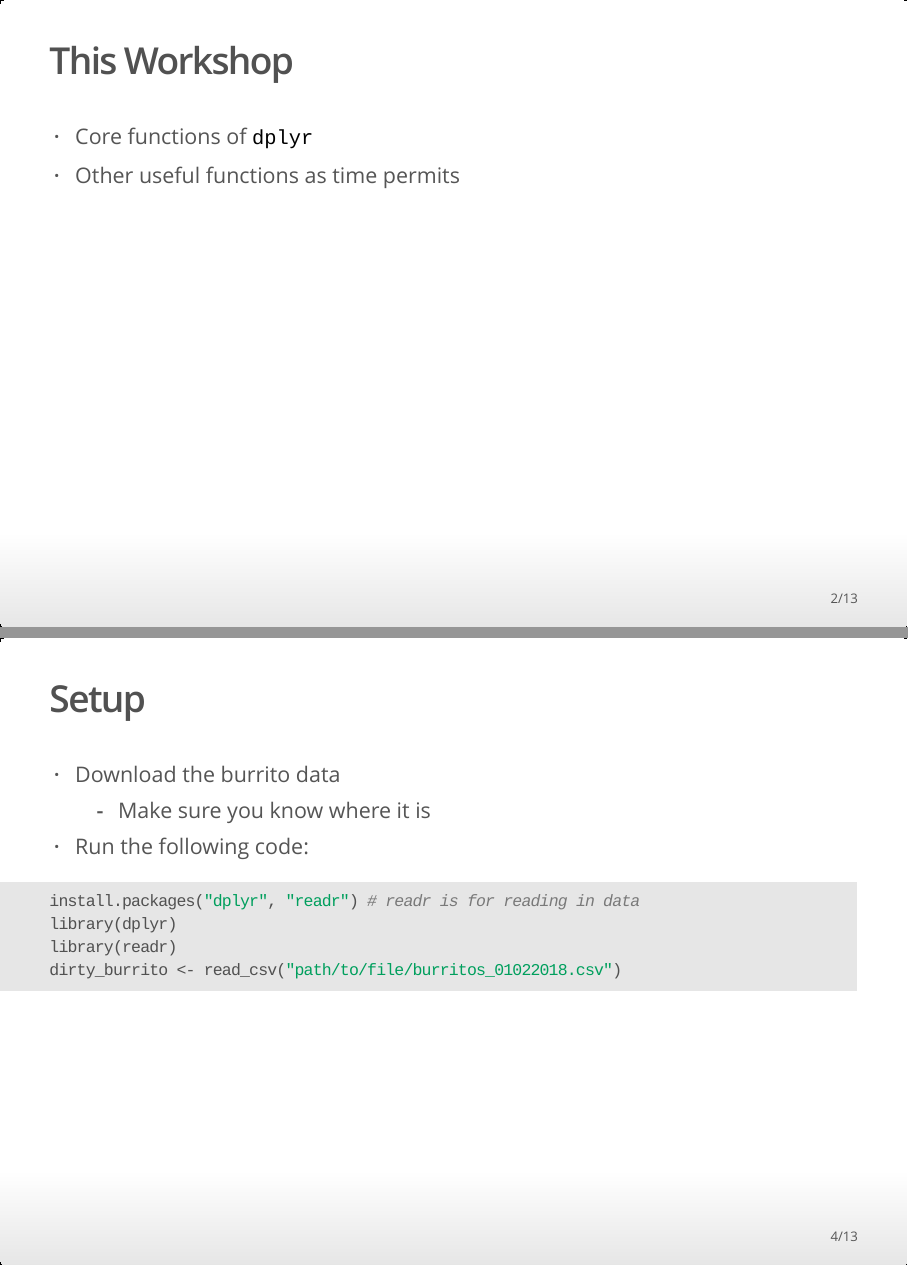
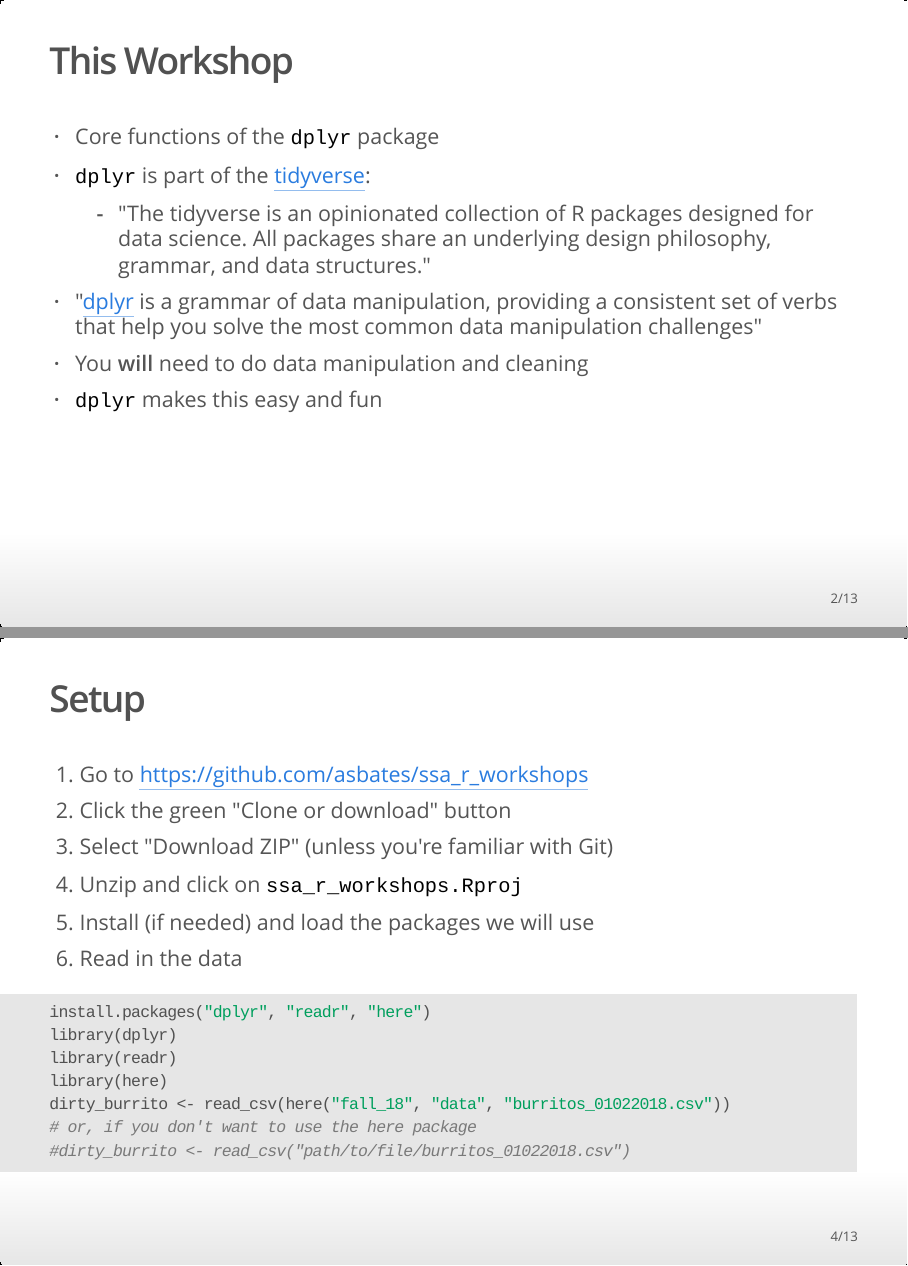
Before and after one commit to asbates/ssa_r_workshops, an R Markdown document (fall_18/dplyr/presentation.Rmd): pages 2 and 4 of 13, joined at a grey line. The pictures show the output file fall_18/dplyr/presentation.html that the author committed with the source, opened offline.

Commit message:
add more to about dplyr slide

````diff
--- a/fall_18/dplyr/presentation.Rmd
+++ b/fall_18/dplyr/presentation.Rmd
@@ -8,8 +8,12 @@ output: ioslides_presentation
 
 ## This Workshop
 
-> - Core functions of  `dplyr`
-> - Other useful functions as time permits
+> - Core functions of  the `dplyr` package
+> - `dplyr` is part of the [tidyverse](https://www.tidyverse.org):
+>     - "The tidyverse is an opinionated collection of R packages designed for data science. All packages share an underlying design philosophy, grammar, and data structures."
+> - "[dplyr](https://dplyr.tidyverse.org) is a grammar of data manipulation, providing a consistent set of verbs that help you solve the most common data manipulation challenges"
+> - You **will** need to do data manipulation and cleaning
+> - `dplyr` makes this easy and fun
 
 ## The Data
 
@@ -22,15 +26,21 @@ output: ioslides_presentation
 
 ## Setup
 
- - Download the burrito data
-     - Make sure you know where it is
- - Run the following code:
+1. Go to https://github.com/asbates/ssa_r_workshops
+2. Click the green "Clone or download" button
+3. Select "Download ZIP" (unless you're familiar with Git)
+4. Unzip and click on `ssa_r_workshops.Rproj`
+5. Install (if needed) and load the packages we will use
+6. Read in the data
 
 ```{r setup_shown, eval = FALSE}
-install.packages("dplyr", "readr") # readr is for reading in data
+install.packages("dplyr", "readr", "here")
 library(dplyr)
 library(readr)
-dirty_burrito <- read_csv("path/to/file/burritos_01022018.csv")
+library(here)
+dirty_burrito <- read_csv(here("fall_18", "data", "burritos_01022018.csv"))
+# or, if you don't want to use the here package
+#dirty_burrito <- read_csv("path/to/file/burritos_01022018.csv")
 ```
 
 ```{r setup_hidden, echo = FALSE, message = FALSE, warning = FALSE}
````
Also changed, not shown: fall_18/dplyr/presentation.html, fall_18/dplyr/presentation.Rmd (14 more changed lines).
